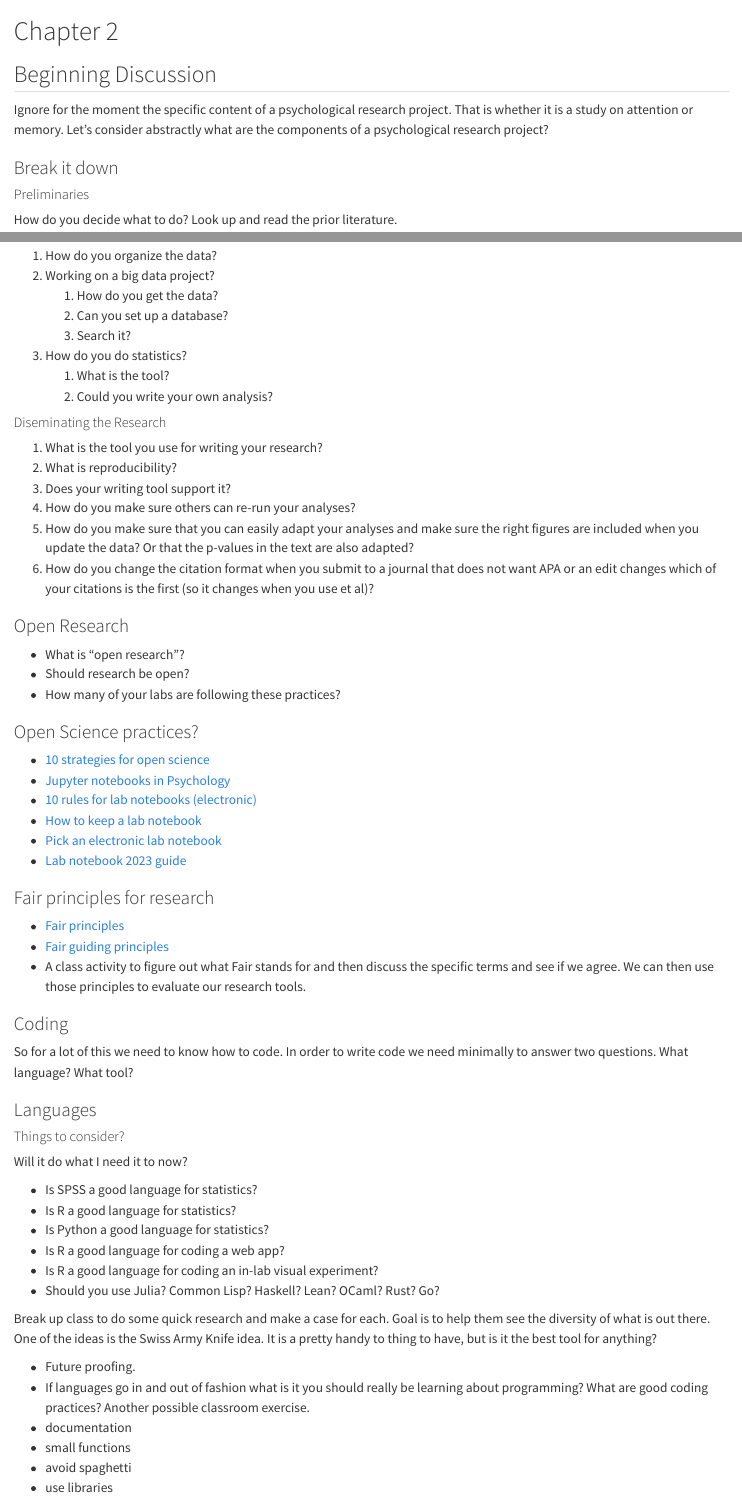
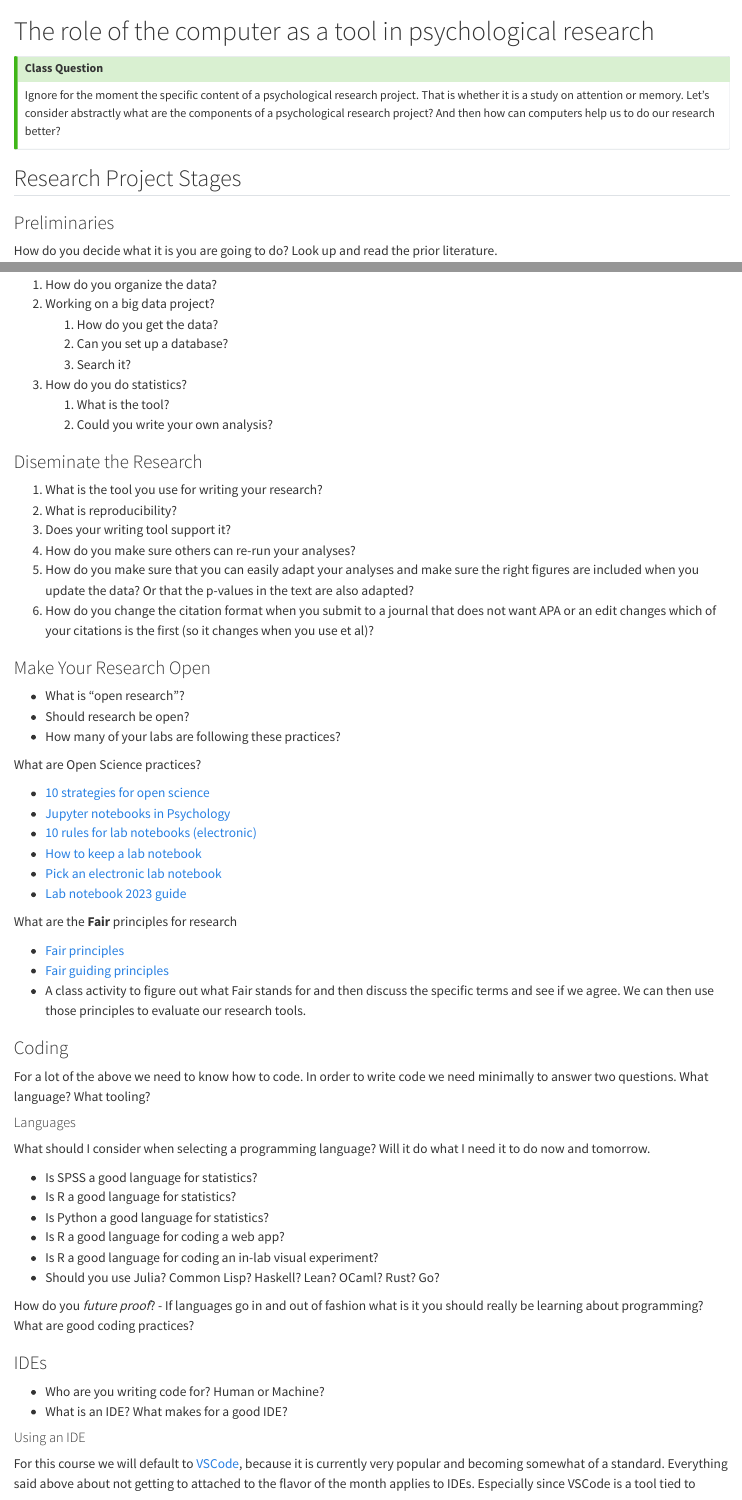
Before and after one commit to brittAnderson/uwlooP390, a Quarto document (p390/c2.qmd): the page in a window 1100 px wide, from its top, and a second part further down, joined at a grey line. Rendered offline with R 4.5, knitr and Pandoc in place of Quarto, with nearby package versions.

Commit message:
mostly formatting changes to first real chapter

```diff
--- a/p390/c2.qmd
+++ b/p390/c2.qmd
@@ -1,14 +1,16 @@
-# Chapter 2
+# The role of the computer as a tool in psychological research
 
-## Beginning Discussion
+:::{.callout-tip title="Class Question"}
 
-Ignore for the moment the specific content of a psychological research project. That is whether it is a study on attention or memory. Let's consider abstractly what are the components of a psychological research project?
+Ignore for the moment the specific content of a psychological research project. That is whether it is a study on attention or memory. Let's consider abstractly what are the components of a psychological research project? And then how can computers help us to do our research better?
 
-### Break it down
+:::
 
-#### Preliminaries
+## Research Project Stages
 
-How do you decide what to do? Look up and read the prior literature.
+### Preliminaries
+
+How do you decide what it is you are going to do? Look up and read the prior literature.
 
 1.  How do you find what to read?
 2.  How do you keep track of what you have read?
@@ -45,7 +47,7 @@ What skills are needed for this?
     1.  What is the tool?
     2.  Could you write your own analysis?
 
-#### Diseminating the Research
+### Diseminate the Research
 
 1.  What is the tool you use for writing your research?
 2.  What is reproducibility?
@@ -54,13 +56,13 @@ What skills are needed for this?
 5.  How do you make sure that you can easily adapt your analyses and make sure the right figures are included when you update the data? Or that the p-values in the text are also adapted?
 6.  How do you change the citation format when you submit to a journal that does not want APA or an edit changes which of your citations is the first (so it changes when you use et al)?
 
-### Open Research
+### Make Your Research Open
 
 -   What is "open research"?
 -   Should research be open?
 -   How many of your labs are following these practices?
 
-### Open Science practices?
+What are Open Science practices?
 
 -   [10 strategies for open science](https://online.ucpress.edu/collabra/article/8/1/57545/195042/Ten-Strategies-to-Foster-Open-Science-in)
 -   [Jupyter notebooks in Psychology](https://www.tqmp.org/RegularArticles/vol14-2/p137/p137.pdf)
@@ -69,7 +71,7 @@ What skills are needed for this?
 -   [Pick an electronic lab notebook](https://www.nature.com/articles/d41586-018-05895-3)
 -   [Lab notebook 2023 guide](https://labfolder.com/electronic-lab-notebook-eln-research-guide/)
 
-### Fair principles for research
+What are the **Fair** principles for research
 
 -   [Fair principles](https://www.go-fair.org/fair-principles/)
 -   [Fair guiding principles](https://www.nature.com/articles/sdata201618)
@@ -77,13 +79,11 @@ What skills are needed for this?
 
 ### Coding
 
-So for a lot of this we need to know how to code. In order to write code we need minimally to answer two questions. What language? What tool?
+For a lot of the above we need to know how to code. In order to write code we need minimally to answer two questions. What language? What tooling?
 
-### Languages
+#### Languages
 
-#### Things to consider?
-
-Will it do what I need it to now?
+What should I consider when selecting a programming language? Will it do what I need it to do now and tomorrow.
 
 -   Is SPSS a good language for statistics?
 -   Is R a good language for statistics?
@@ -92,16 +92,24 @@ Will it do what I need it to now?
 -   Is R a good language for coding an in-lab visual experiment?
 -   Should you use Julia? Common Lisp? Haskell? Lean? OCaml? Rust? Go?
 
+::: {.content-hidden}
 Break up class to do some quick research and make a case for each. Goal is to help them see the diversity of what is out there. One of the ideas is the Swiss Army Knife idea. It is a pretty handy to thing to have, but is it the best tool for anything?
 
--   Future proofing.
--   If languages go in and out of fashion what is it you should really be learning about programming? What are good coding practices? Another possible classroom exercise.
+:::
+
+How do you *future proof*?
+-   If languages go in and out of fashion what is it you should really be learning about programming? What are good coding practices?
+
+::: {.content-hidden}
+Another possible classroom exercise.
 -   documentation
 -   small functions
 -   avoid spaghetti
 -   use libraries
 
-### IDE
+:::
+
+### IDEs
 
 -   Who are you writing code for? Human or Machine?
 -   What is an IDE? What makes for a good IDE?
```
Also changed, not shown: p390/intro.qmd (+3 -2 lines), p390/c2.qmd (9 more changed lines).
